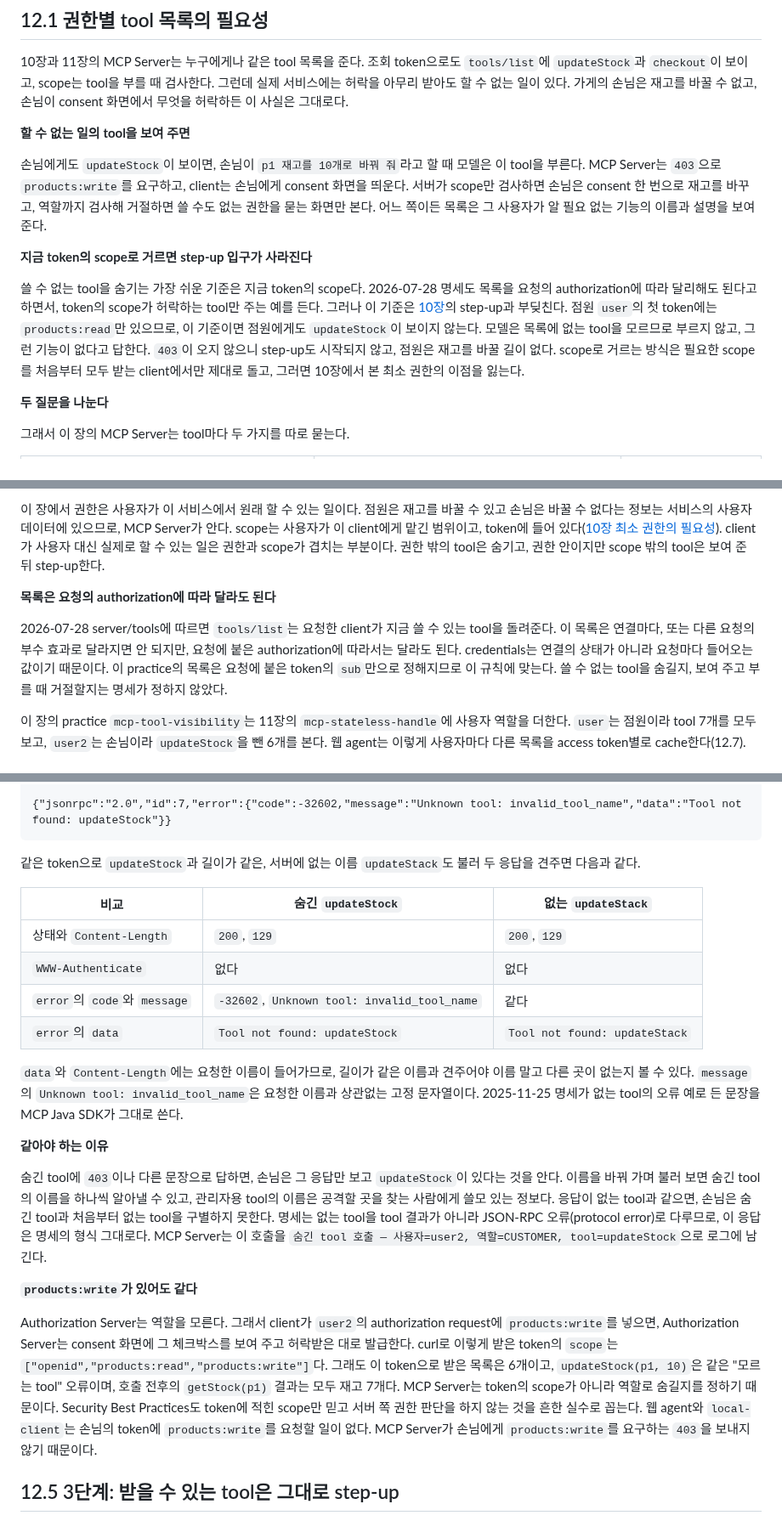
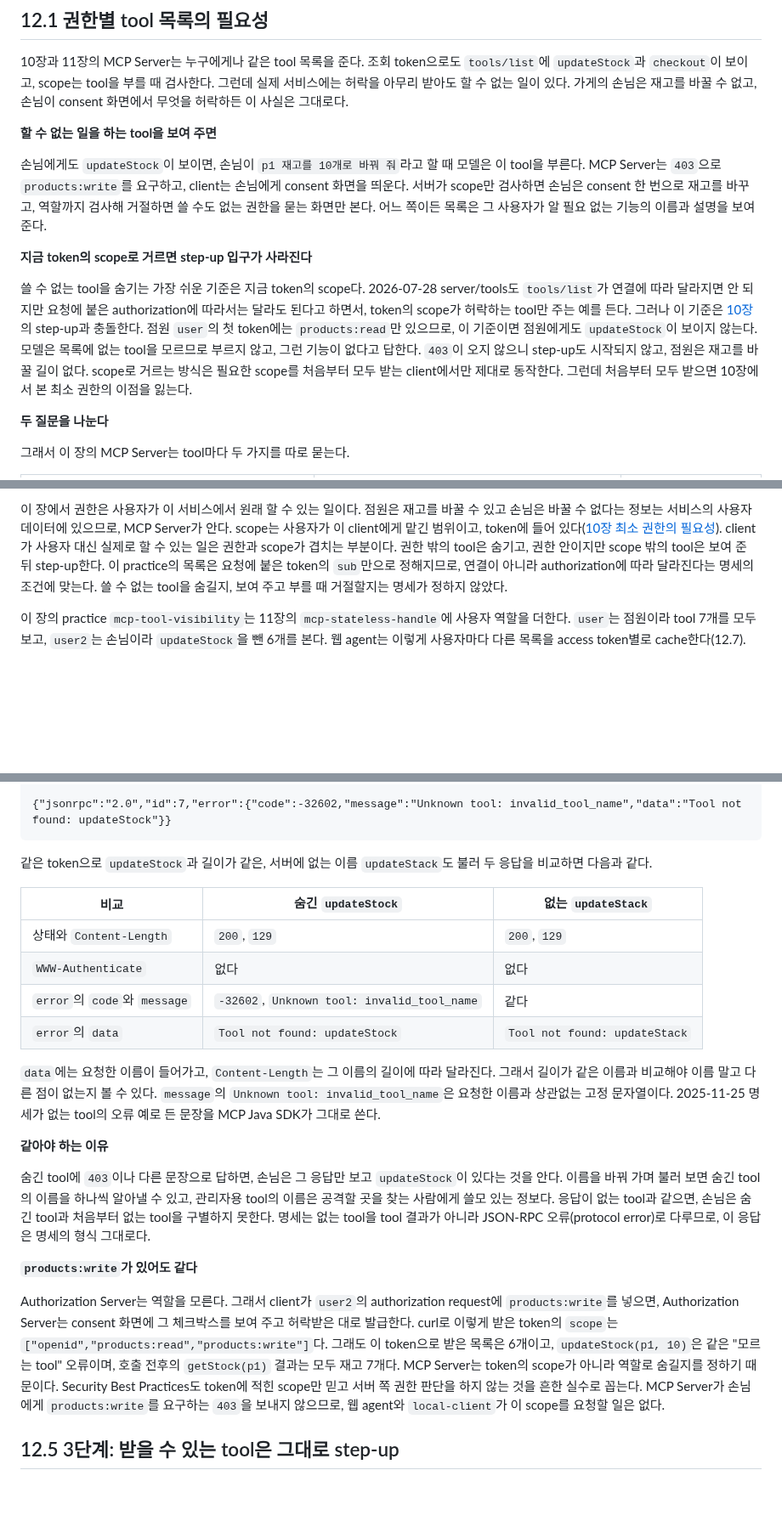
Before and after one commit to starryeye/spring-ai, a Markdown page: practice/mcp-guide/12-tool-visibility.md, 3 parts joined by grey strips. Shown at 85% size. GitHub-like rendering; blank space fills up the shorter version.

Commit message:
docs(guide): 12장의 두 문장을 바로잡고 다듬는다
Co-Authored-By: Claude Opus 5.5 <noreply@anthropic.com>

````diff
--- a/practice/mcp-guide/12-tool-visibility.md
+++ b/practice/mcp-guide/12-tool-visibility.md
@@ -7,7 +7,7 @@
 그런데 실제 서비스에는 허락을 아무리 받아도 할 수 없는 일이 있다.
 가게의 손님은 재고를 바꿀 수 없고, 손님이 consent 화면에서 무엇을 허락하든 이 사실은 그대로다.
 
-**할 수 없는 일의 tool을 보여 주면**
+**할 수 없는 일을 하는 tool을 보여 주면**
 
 손님에게도 `updateStock`이 보이면, 손님이 `p1 재고를 10개로 바꿔 줘`라고 할 때 모델은 이 tool을 부른다.
 MCP Server는 `403`으로 `products:write`를 요구하고, client는 손님에게 consent 화면을 띄운다.
@@ -17,12 +17,13 @@ MCP Server는 `403`으로 `products:write`를 요구하고, client는 손님에
 **지금 token의 scope로 거르면 step-up 입구가 사라진다**
 
 쓸 수 없는 tool을 숨기는 가장 쉬운 기준은 지금 token의 scope다.
-2026-07-28 명세도 목록을 요청의 authorization에 따라 달리해도 된다고 하면서, token의 scope가 허락하는 tool만 주는 예를 든다.
-그러나 이 기준은 [10장](10-scope-and-step-up.md)의 step-up과 부딪친다.
+2026-07-28 server/tools도 `tools/list`가 연결에 따라 달라지면 안 되지만 요청에 붙은 authorization에 따라서는 달라도 된다고 하면서, token의 scope가 허락하는 tool만 주는 예를 든다.
+그러나 이 기준은 [10장](10-scope-and-step-up.md)의 step-up과 충돌한다.
 점원 `user`의 첫 token에는 `products:read`만 있으므로, 이 기준이면 점원에게도 `updateStock`이 보이지 않는다.
 모델은 목록에 없는 tool을 모르므로 부르지 않고, 그런 기능이 없다고 답한다.
 `403`이 오지 않으니 step-up도 시작되지 않고, 점원은 재고를 바꿀 길이 없다.
-scope로 거르는 방식은 필요한 scope를 처음부터 모두 받는 client에서만 제대로 돌고, 그러면 10장에서 본 최소 권한의 이점을 잃는다.
+scope로 거르는 방식은 필요한 scope를 처음부터 모두 받는 client에서만 제대로 동작한다.
+그런데 처음부터 모두 받으면 10장에서 본 최소 권한의 이점을 잃는다.
 
 **두 질문을 나눈다**
 
@@ -40,13 +41,7 @@ scope로 거르는 방식은 필요한 scope를 처음부터 모두 받는 clien
 scope는 사용자가 이 client에게 맡긴 범위이고, token에 들어 있다([10장 최소 권한의 필요성](10-scope-and-step-up.md#101-최소-권한의-필요성)).
 client가 사용자 대신 실제로 할 수 있는 일은 권한과 scope가 겹치는 부분이다.
 권한 밖의 tool은 숨기고, 권한 안이지만 scope 밖의 tool은 보여 준 뒤 step-up한다.
-
-**목록은 요청의 authorization에 따라 달라도 된다**
-
-2026-07-28 server/tools에 따르면 `tools/list`는 요청한 client가 지금 쓸 수 있는 tool을 돌려준다.
-이 목록은 연결마다, 또는 다른 요청의 부수 효과로 달라지면 안 되지만, 요청에 붙은 authorization에 따라서는 달라도 된다.
-credentials는 연결의 상태가 아니라 요청마다 들어오는 값이기 때문이다.
-이 practice의 목록은 요청에 붙은 token의 `sub`만으로 정해지므로 이 규칙에 맞는다.
+이 practice의 목록은 요청에 붙은 token의 `sub`만으로 정해지므로, 연결이 아니라 authorization에 따라 달라진다는 명세의 조건에 맞는다.
 쓸 수 없는 tool을 숨길지, 보여 주고 부를 때 거절할지는 명세가 정하지 않았다.
 
 이 장의 practice `mcp-tool-visibility`는 11장의 `mcp-stateless-handle`에 사용자 역할을 더한다.
@@ -173,7 +166,7 @@ Content-Length: 129
 {"jsonrpc":"2.0","id":7,"error":{"code":-32602,"message":"Unknown tool: invalid_tool_name","data":"Tool not found: updateStock"}}
 ```
 
-같은 token으로 `updateStock`과 길이가 같은, 서버에 없는 이름 `updateStack`도 불러 두 응답을 견주면 다음과 같다.
+같은 token으로 `updateStock`과 길이가 같은, 서버에 없는 이름 `updateStack`도 불러 두 응답을 비교하면 다음과 같다.
 
 | 비교 | 숨긴 `updateStock` | 없는 `updateStack` |
 |---|---|---|
@@ -182,7 +175,8 @@ Content-Length: 129
 | `error`의 `code`와 `message` | `-32602`, `Unknown tool: invalid_tool_name` | 같다 |
 | `error`의 `data` | `Tool not found: updateStock` | `Tool not found: updateStack` |
 
-`data`와 `Content-Length`에는 요청한 이름이 들어가므로, 길이가 같은 이름과 견주어야 이름 말고 다른 곳이 없는지 볼 수 있다.
+`data`에는 요청한 이름이 들어가고, `Content-Length`는 그 이름의 길이에 따라 달라진다.
+그래서 길이가 같은 이름과 비교해야 이름 말고 다른 점이 없는지 볼 수 있다.
 `message`의 `Unknown tool: invalid_tool_name`은 요청한 이름과 상관없는 고정 문자열이다.
 2025-11-25 명세가 없는 tool의 오류 예로 든 문장을 MCP Java SDK가 그대로 쓴다.
 
@@ -192,7 +186,6 @@ Content-Length: 129
 이름을 바꿔 가며 불러 보면 숨긴 tool의 이름을 하나씩 알아낼 수 있고, 관리자용 tool의 이름은 공격할 곳을 찾는 사람에게 쓸모 있는 정보다.
 응답이 없는 tool과 같으면, 손님은 숨긴 tool과 처음부터 없는 tool을 구별하지 못한다.
 명세는 없는 tool을 tool 결과가 아니라 JSON-RPC 오류(protocol error)로 다루므로, 이 응답은 명세의 형식 그대로다.
-MCP Server는 이 호출을 `숨긴 tool 호출 — 사용자=user2, 역할=CUSTOMER, tool=updateStock`으로 로그에 남긴다.
 
 **`products:write`가 있어도 같다**
 
@@ -202,8 +195,7 @@ curl로 이렇게 받은 token의 `scope`는 `["openid","products:read","product
 그래도 이 token으로 받은 목록은 6개이고, `updateStock(p1, 10)`은 같은 "모르는 tool" 오류이며, 호출 전후의 `getStock(p1)` 결과는 모두 재고 7개다.
 MCP Server는 token의 scope가 아니라 역할로 숨길지를 정하기 때문이다.
 Security Best Practices도 token에 적힌 scope만 믿고 서버 쪽 권한 판단을 하지 않는 것을 흔한 실수로 꼽는다.
-웹 agent와 `local-client`는 손님의 token에 `products:write`를 요청할 일이 없다.
-MCP Server가 손님에게 `products:write`를 요구하는 `403`을 보내지 않기 때문이다.
+MCP Server가 손님에게 `products:write`를 요구하는 `403`을 보내지 않으므로, 웹 agent와 `local-client`가 이 scope를 요청할 일은 없다.
 
 ## 12.5 3단계: 받을 수 있는 tool은 그대로 step-up
 
````
Also changed, not shown: other parts of practice/mcp-guide/12-tool-visibility.md (+23 -29 lines).
